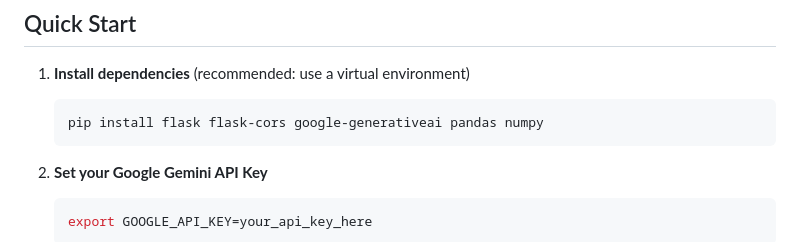
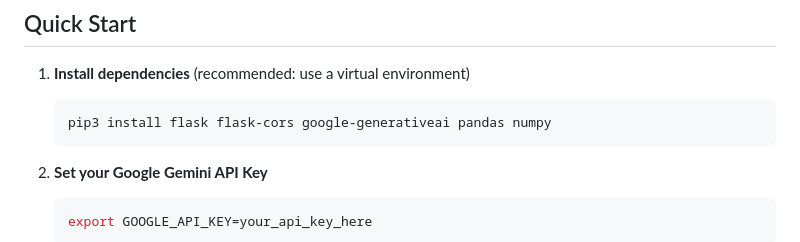
Before and after one commit to ds4cabs/DataCraftAgent, a Markdown page: README.md, the part around the change. Drawn GitHub-style.

````diff
--- a/README.md
+++ b/README.md
@@ -78,7 +78,7 @@ DataCraftAgent/
 
 1. **Install dependencies** (recommended: use a virtual environment)
    ```bash
-   pip install flask flask-cors google-generativeai pandas numpy
+   pip3 install flask flask-cors google-generativeai pandas numpy
    ```
 
 2. **Set your Google Gemini API Key**
````
